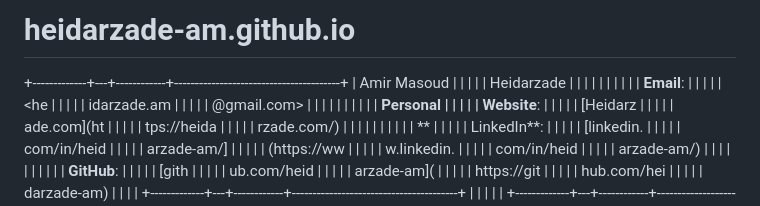
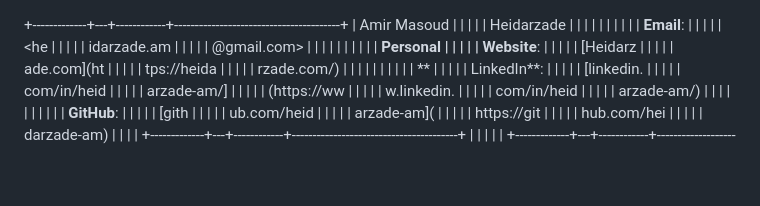
Before and after one commit to heidarzade-am/heidarzade-am.github.io, a Markdown page: README.md, the part around the change. Drawn GitHub-style; blank space fills up the shorter version.

```diff
--- a/README.md
+++ b/README.md
@@ -1,4 +1,3 @@
-# heidarzade-am.github.io
 +-------------+---+------------+----------------------------------------+
 | Amir Masoud |   |            |                                        |
 | Heidarzade  |   |            |                                        |
```
